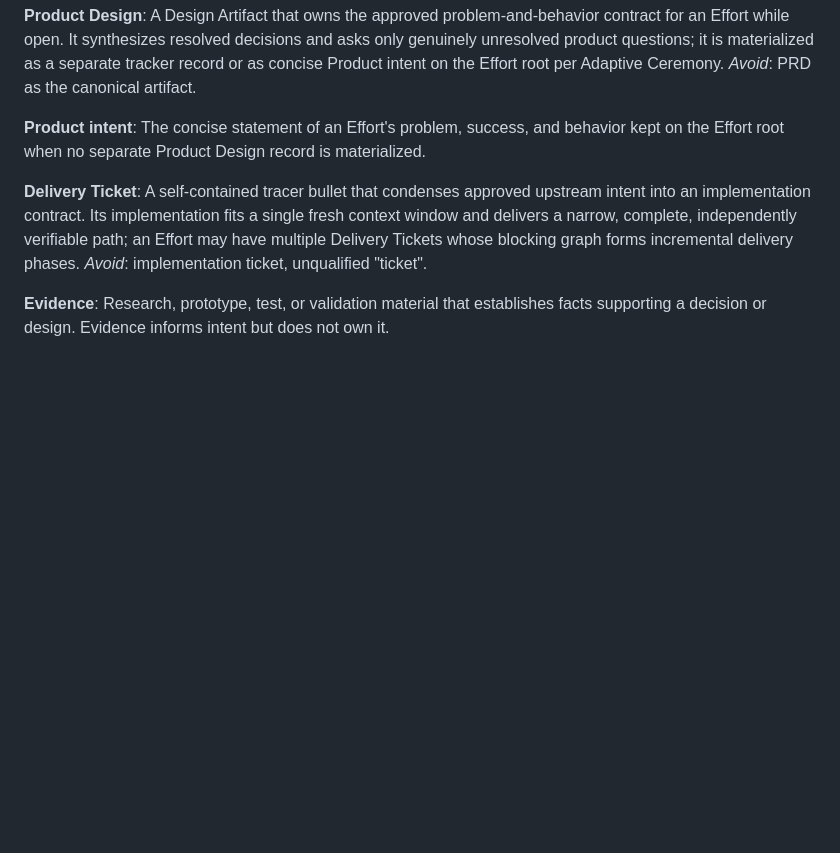
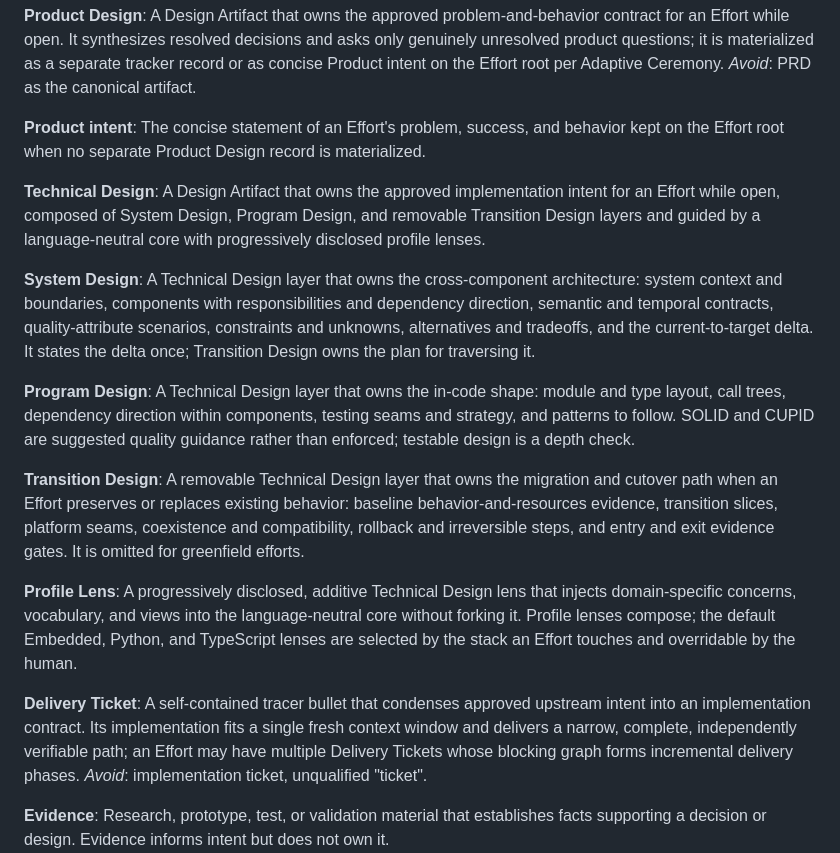
Before and after one commit to wienans/humanlayer-agents, a Markdown page: CONTEXT.md, the part around the change. GitHub-like rendering; blank space fills up the shorter version.

Commit message:
Record technical design contract decision

```diff
--- a/CONTEXT.md
+++ b/CONTEXT.md
@@ -40,6 +40,21 @@ A Design Artifact that owns the approved problem-and-behavior contract for an Ef
 **Product intent**:
 The concise statement of an Effort's problem, success, and behavior kept on the Effort root when no separate Product Design record is materialized.
 
+**Technical Design**:
+A Design Artifact that owns the approved implementation intent for an Effort while open, composed of System Design, Program Design, and removable Transition Design layers and guided by a language-neutral core with progressively disclosed profile lenses.
+
+**System Design**:
+A Technical Design layer that owns the cross-component architecture: system context and boundaries, components with responsibilities and dependency direction, semantic and temporal contracts, quality-attribute scenarios, constraints and unknowns, alternatives and tradeoffs, and the current-to-target delta. It states the delta once; Transition Design owns the plan for traversing it.
+
+**Program Design**:
+A Technical Design layer that owns the in-code shape: module and type layout, call trees, dependency direction within components, testing seams and strategy, and patterns to follow. SOLID and CUPID are suggested quality guidance rather than enforced; testable design is a depth check.
+
+**Transition Design**:
+A removable Technical Design layer that owns the migration and cutover path when an Effort preserves or replaces existing behavior: baseline behavior-and-resources evidence, transition slices, platform seams, coexistence and compatibility, rollback and irreversible steps, and entry and exit evidence gates. It is omitted for greenfield efforts.
+
+**Profile Lens**:
+A progressively disclosed, additive Technical Design lens that injects domain-specific concerns, vocabulary, and views into the language-neutral core without forking it. Profile lenses compose; the default Embedded, Python, and TypeScript lenses are selected by the stack an Effort touches and overridable by the human.
+
 **Delivery Ticket**:
 A self-contained tracer bullet that condenses approved upstream intent into an implementation contract. Its implementation fits a single fresh context window and delivers a narrow, complete, independently verifiable path; an Effort may have multiple Delivery Tickets whose blocking graph forms incremental delivery phases. _Avoid_: implementation ticket, unqualified "ticket".
 
```
Also changed, not shown: docs/adr/0004-technical-design-layers-with-profiles.md (added, +9 -0 lines).
